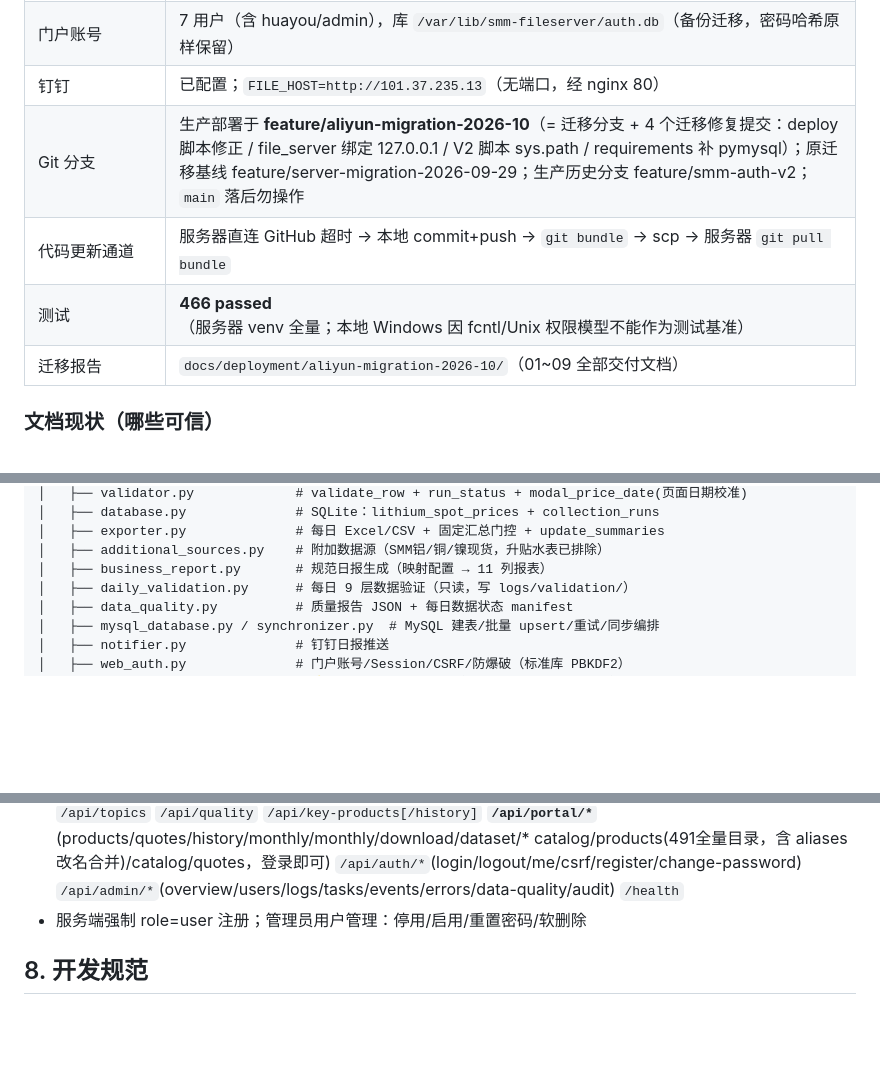
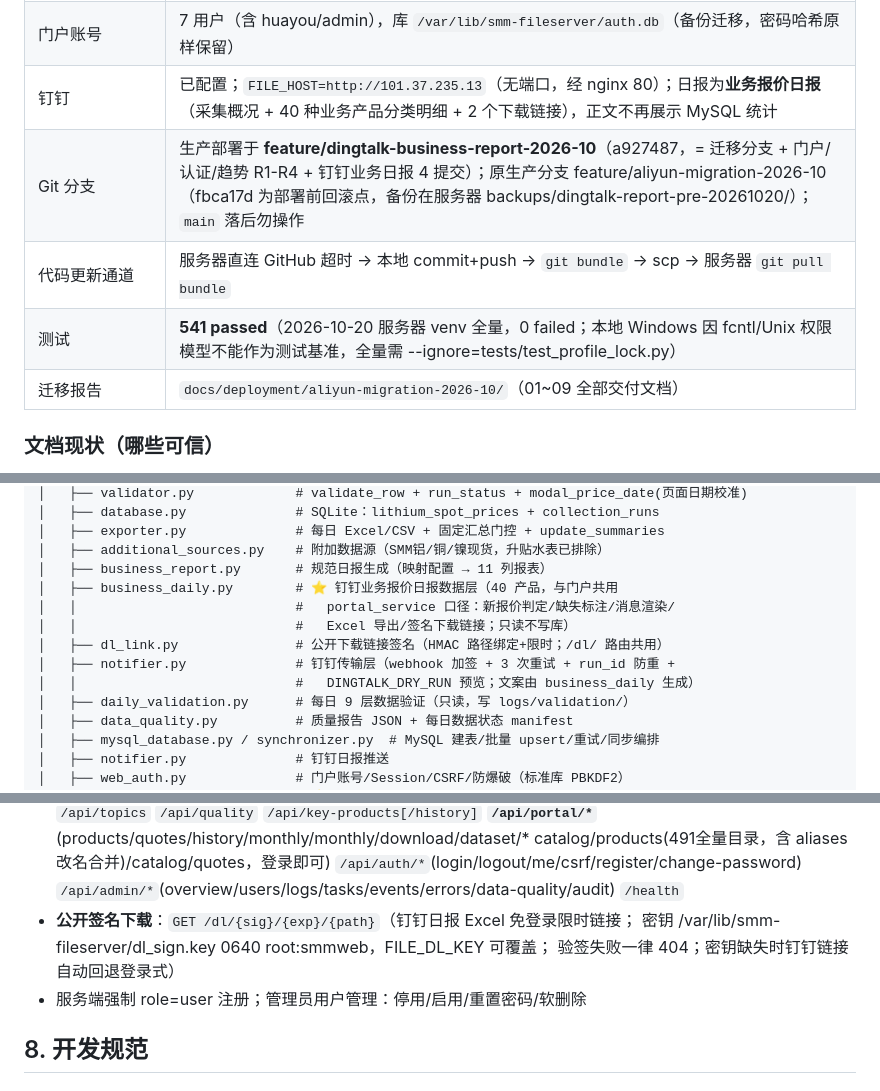
Before and after one commit to chiyuzhinian/smm-lithium-collector, a Markdown page: CLAUDE.md, 3 parts joined by grey strips. Drawn GitHub-style; blank space fills up the shorter version.

Commit message:
docs: 2026-10-20 钉钉业务日报部署状态存档 + CLAUDE.md 同步
Co-Authored-By: Claude Code <noreply@anthropic.com>

```diff
--- a/CLAUDE.md
+++ b/CLAUDE.md
@@ -29,10 +29,10 @@
 | collection_runs | 2026-10-12 **success**（40 分类 447 行；PACK 页面缺失 → 固定汇总 temp_snapshot 正常机制） |
 | 每日验证 | 2026-10-12 **WARNING**（无 FAIL） |
 | 门户账号 | 7 用户（含 huayou/admin），库 `/var/lib/smm-fileserver/auth.db`（备份迁移，密码哈希原样保留） |
-| 钉钉 | 已配置；`FILE_HOST=http://101.37.235.13`（无端口，经 nginx 80） |
-| Git 分支 | 生产部署于 **feature/aliyun-migration-2026-10**（= 迁移分支 + 4 个迁移修复提交：deploy 脚本修正 / file_server 绑定 127.0.0.1 / V2 脚本 sys.path / requirements 补 pymysql）；原迁移基线 feature/server-migration-2026-09-29；生产历史分支 feature/smm-auth-v2；`main` 落后勿操作 |
+| 钉钉 | 已配置；`FILE_HOST=http://101.37.235.13`（无端口，经 nginx 80）；日报为**业务报价日报**（采集概况 + 40 种业务产品分类明细 + 2 个下载链接），正文不再展示 MySQL 统计 |
+| Git 分支 | 生产部署于 **feature/dingtalk-business-report-2026-10**（a927487，= 迁移分支 + 门户/认证/趋势 R1-R4 + 钉钉业务日报 4 提交）；原生产分支 feature/aliyun-migration-2026-10（fbca17d 为部署前回滚点，备份在服务器 backups/dingtalk-report-pre-20261020/）；`main` 落后勿操作 |
 | 代码更新通道 | 服务器直连 GitHub 超时 → 本地 commit+push → `git bundle` → scp → 服务器 `git pull bundle` |
-| 测试 | **466 passed**（服务器 venv 全量；本地 Windows 因 fcntl/Unix 权限模型不能作为测试基准） |
+| 测试 | **541 passed**（2026-10-20 服务器 venv 全量，0 failed；本地 Windows 因 fcntl/Unix 权限模型不能作为测试基准，全量需 --ignore=tests/test_profile_lock.py） |
 | 迁移报告 | `docs/deployment/aliyun-migration-2026-10/`（01~09 全部交付文档） |
 
 ### 文档现状（哪些可信）
@@ -92,6 +92,12 @@
 │   ├── exporter.py              # 每日 Excel/CSV + 固定汇总门控 + update_summaries
 │   ├── additional_sources.py    # 附加数据源（SMM铝/铜/镍现货，升贴水表已排除）
 │   ├── business_report.py       # 规范日报生成（映射配置 → 11 列报表）
+│   ├── business_daily.py        # ⭐ 钉钉业务报价日报数据层（40 产品，与门户共用
+│   │                            #   portal_service 口径：新报价判定/缺失标注/消息渲染/
+│   │                            #   Excel 导出/签名下载链接；只读不写库）
+│   ├── dl_link.py               # 公开下载链接签名（HMAC 路径绑定+限时；/dl/ 路由共用）
+│   ├── notifier.py              # 钉钉传输层（webhook 加签 + 3 次重试 + run_id 防重 +
+│   │                            #   DINGTALK_DRY_RUN 预览；文案由 business_daily 生成）
 │   ├── daily_validation.py      # 每日 9 层数据验证（只读，写 logs/validation/）
 │   ├── data_quality.py          # 质量报告 JSON + 每日数据状态 manifest
 │   ├── mysql_database.py / synchronizer.py  # MySQL 建表/批量 upsert/重试/同步编排
@@ -264,6 +270,9 @@ journalctl -u smm-fileserver -n 100  # 看门户日志
   `/api/auth/*`(login/logout/me/csrf/register/change-password)
   `/api/admin/*`(overview/users/logs/tasks/events/errors/data-quality/audit)
   `/health`
+- **公开签名下载**：`GET /dl/{sig}/{exp}/{path}`（钉钉日报 Excel 免登录限时链接；
+  密钥 /var/lib/smm-fileserver/dl_sign.key 0640 root:smmweb，FILE_DL_KEY 可覆盖；
+  验签失败一律 404；密钥缺失时钉钉链接自动回退登录式）
 - 服务端强制 role=user 注册；管理员用户管理：停用/启用/重置密码/软删除
 
 ## 8. 开发规范
```
Also changed, not shown: other parts of CLAUDE.md (+1 -0 lines), DEPLOYMENT_STATUS_2026-10-20.md (added, +26 -0 lines).
